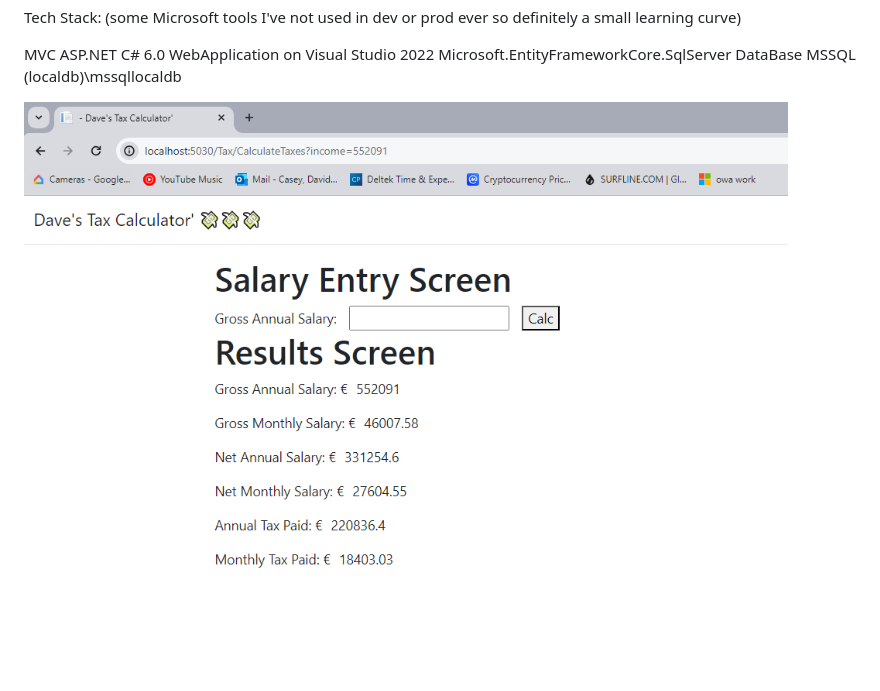
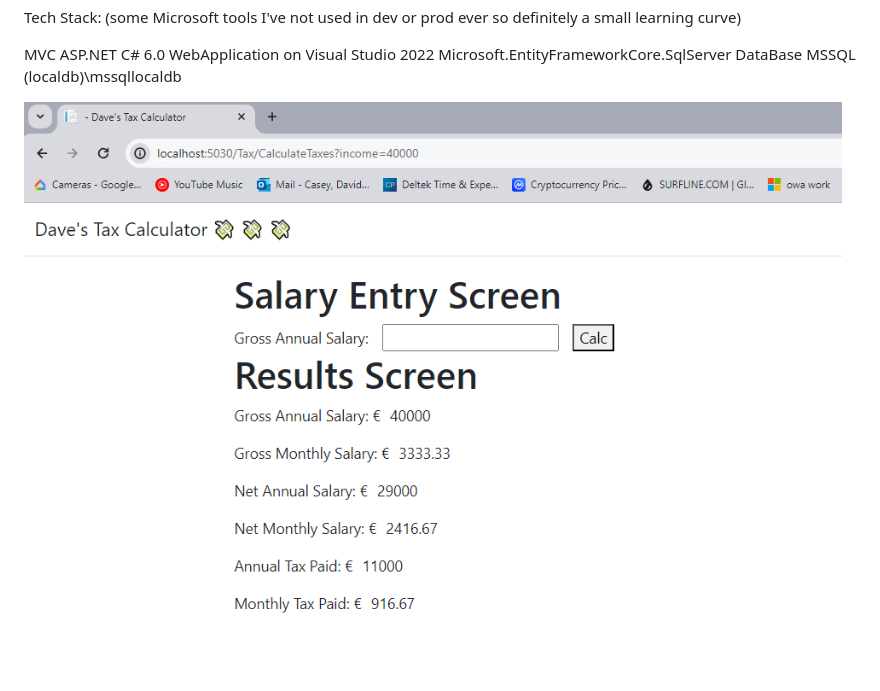
Before and after one commit to caseydj12/TaxCalculatorDave, a Markdown page: README.md, the part around the change. Rendered like a GitHub page; pictures changed too: TaxCalc/Images/updatedScreenShotOfWebApp.PNG (added).

Commit message:
update readme with correct math pic and remove apos char from layout template

```diff
--- a/README.md
+++ b/README.md
@@ -6,4 +6,6 @@ MVC ASP.NET C# 6.0 WebApplication on Visual Studio 2022
 Microsoft.EntityFrameworkCore.SqlServer
 DataBase MSSQL (localdb)\\mssqllocaldb
 
-![alt text](https://github.com/caseydj12/TaxCalculatorDave/blob/main/TaxCalc/Images/pictureForReadMe.PNG?raw=true)
+
+
+![alt text](https://github.com/caseydj12/TaxCalculatorDave/blob/main/TaxCalc/Images/updatedScreenShotOfWebApp.PNG?raw=true)
```
Also changed, not shown: 1 other file.
